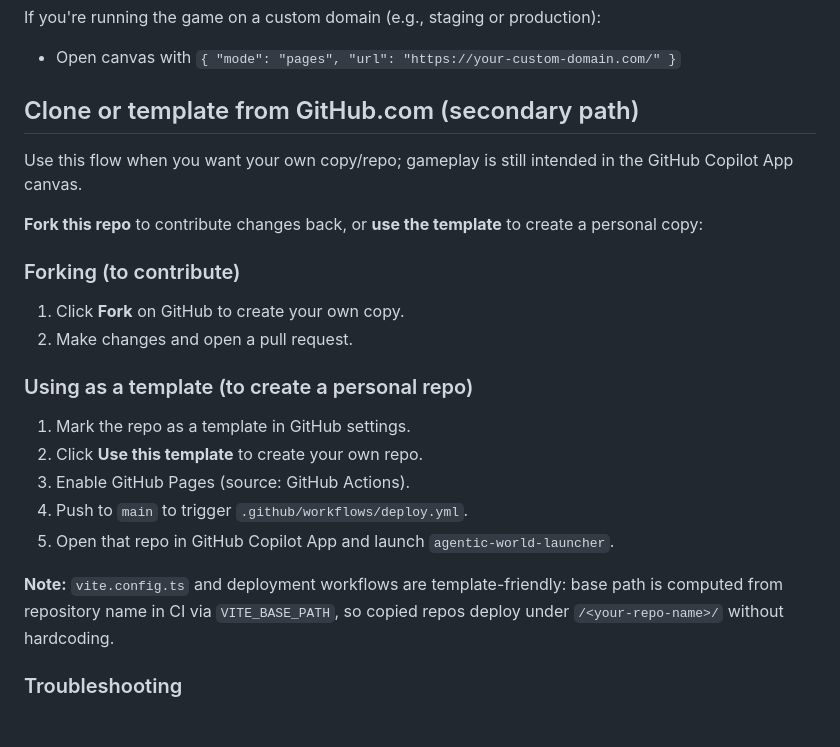
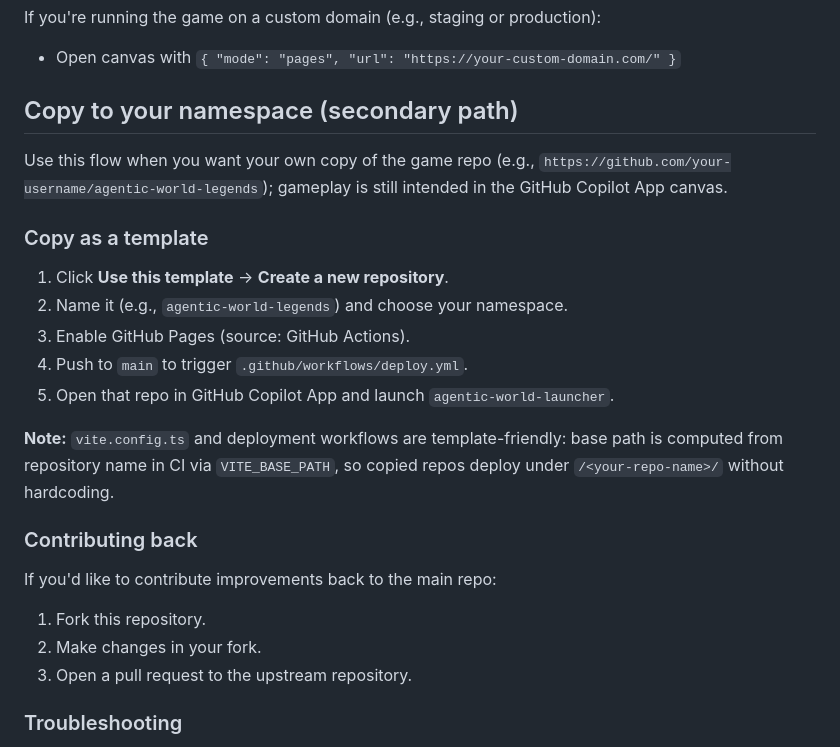
Before and after one commit to ghlearn/agentic-world-legends, a Markdown page: README.md, the part around the change. Drawn GitHub-style; blank space fills up the shorter version.

Commit message:
docs: reframe template as 'copy to your namespace' (primary) + contributing (secondary)
- Remove fork-first framing; emphasize 'Use this template' as primary path
- Add explicit example: 'e.g., https://github.com/your-username/agentic-world-legends'
- Move contributing back to a separate subsection for clarity
- Align with other games in the org (merge-of-legends pattern)

Co-authored-by: Copilot <223556219+Copilot@users.noreply.github.com>

```diff
--- a/README.md
+++ b/README.md
@@ -78,23 +78,15 @@ If you're running the game on a custom domain (e.g., staging or production):
 
 - Open canvas with `{ "mode": "pages", "url": "https://your-custom-domain.com/" }`
 
-## Clone or template from GitHub.com (secondary path)
+## Copy to your namespace (secondary path)
 
-Use this flow when you want your own copy/repo; gameplay is still intended in
-the GitHub Copilot App canvas.
+Use this flow when you want your own copy of the game repo (e.g., `https://github.com/your-username/agentic-world-legends`);
+gameplay is still intended in the GitHub Copilot App canvas.
 
-**Fork this repo** to contribute changes back, or **use the template** to create
-a personal copy:
+### Copy as a template
 
-### Forking (to contribute)
-
-1. Click **Fork** on GitHub to create your own copy.
-2. Make changes and open a pull request.
-
-### Using as a template (to create a personal repo)
-
-1. Mark the repo as a template in GitHub settings.
-2. Click **Use this template** to create your own repo.
+1. Click **Use this template** → **Create a new repository**.
+2. Name it (e.g., `agentic-world-legends`) and choose your namespace.
 3. Enable GitHub Pages (source: GitHub Actions).
 4. Push to `main` to trigger `.github/workflows/deploy.yml`.
 5. Open that repo in GitHub Copilot App and launch `agentic-world-launcher`.
@@ -102,6 +94,14 @@ a personal copy:
 **Note:** `vite.config.ts` and deployment workflows are template-friendly: base path is
 computed from repository name in CI via `VITE_BASE_PATH`, so copied repos deploy
 under `/<your-repo-name>/` without hardcoding.
+
+### Contributing back
+
+If you'd like to contribute improvements back to the main repo:
+
+1. Fork this repository.
+2. Make changes in your fork.
+3. Open a pull request to the upstream repository.
 
 ### Troubleshooting
 
```
